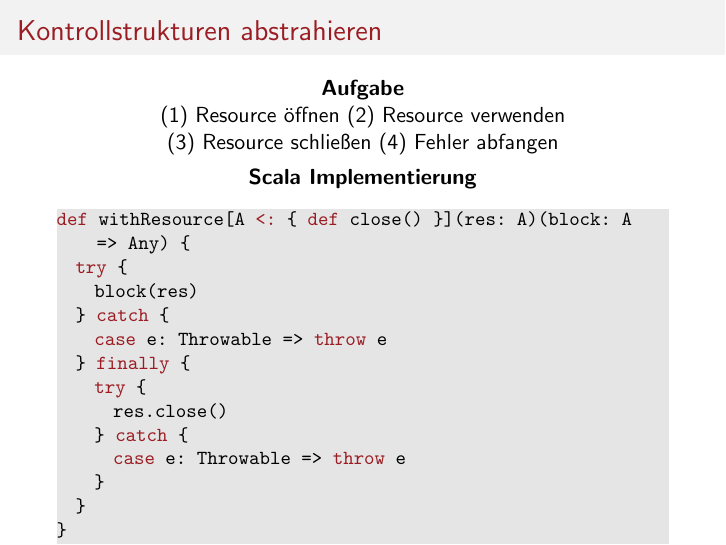
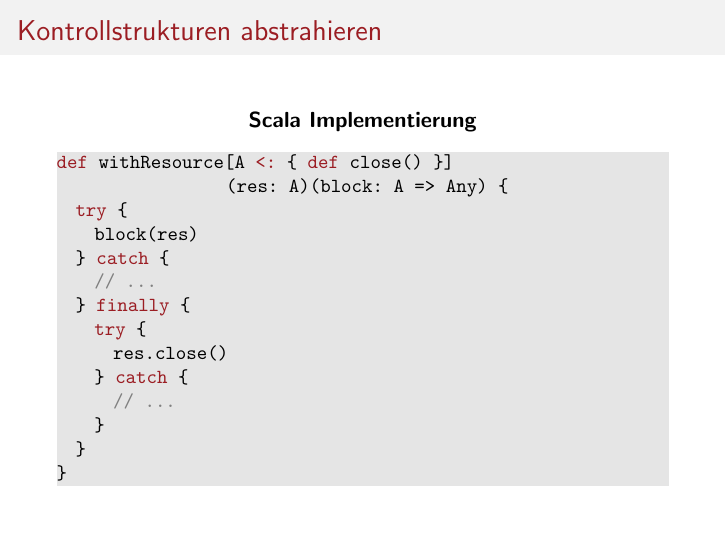
Before and after one commit to w11k/advanced-scala, LaTeX slides (slides/advanced-scala.tex): page 20 of 37. Compiled offline with pdfLaTeX.

Commit message:
Fixed control abstraction exaple code.

```diff
--- a/slides/advanced-scala.tex
+++ b/slides/advanced-scala.tex
@@ -382,20 +382,19 @@ withResource(new FileInputStream(new File("..."))) { is =>
 %%%%%%%%%%%%%%%%%%%%%%%%%%%%%%%%%%%%%%%%%%%%%%%%%%%%%%%%%%%%%%%%%%%%%%%%%%%%%%%%%%
 
 \begin{frame}[fragile]{Kontrollstrukturen abstrahieren}
-\center \textbf{Aufgabe} \linebreak
-(1) Resource öffnen (2) Resource verwenden \linebreak (3) Resource schließen (4) Fehler abfangen
 \center \textbf{Scala Implementierung}
 \begin{lstlisting}
-def withResource[A <: { def close() }](res: A)(block: A => Any) {
+def withResource[A <: { def close() }]
+                  (res: A)(block: A => Any) {
   try {
     block(res)
   } catch {
-    case e: Throwable => throw e
+    // ...
   } finally {
     try {
       res.close()
     } catch {
-      case e: Throwable => throw e
+      // ...
     }
   }
 }
```
